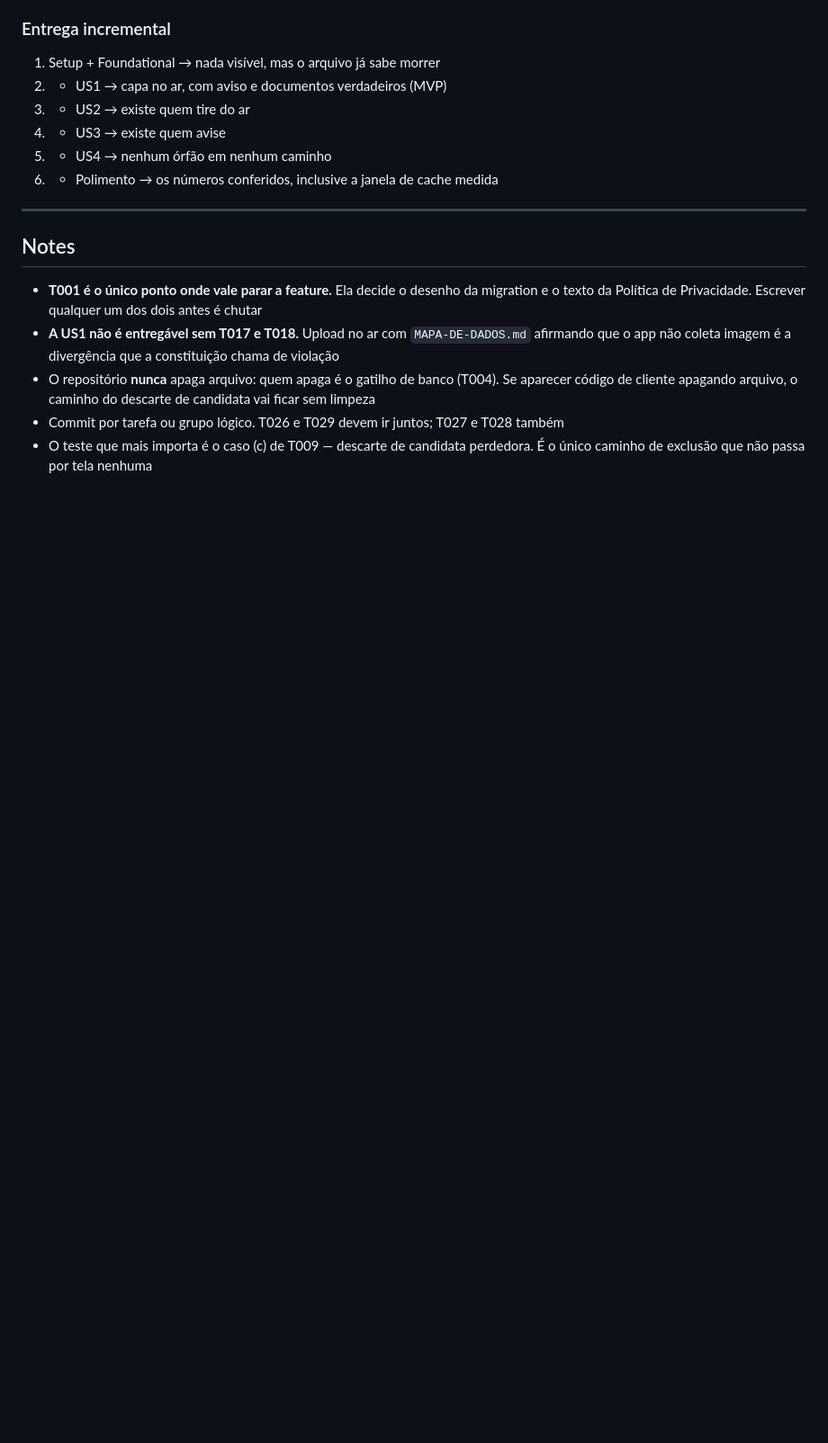
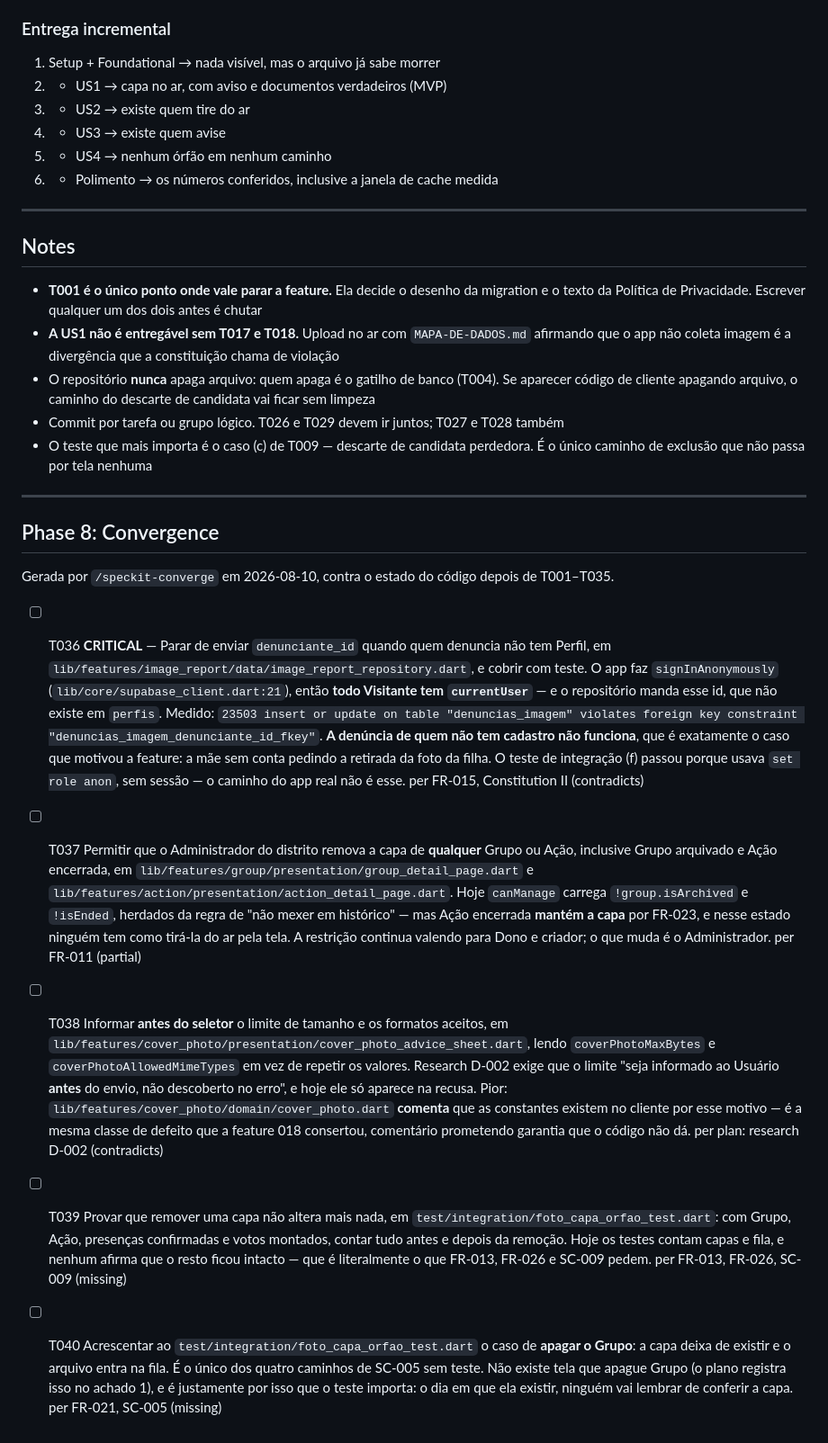
Before and after one commit to JDaniielC/iasd-conecta, a Markdown page: specs/013-foto-de-capa/tasks.md, the part around the change. Shown at 90% size. Drawn GitHub-style; blank space fills up the shorter version.

Commit message:
docs(013): converge — 5 tarefas, uma delas quebra o caso que motivou a feature
/speckit-converge contra o estado depois de T001-T035.

O achado que importa: o app faz signInAnonymously, então todo Visitante tem
currentUser, e o repositório de denúncia manda esse id como denunciante_id —
que não existe em perfis. Medido: 23503, violação de FK. A denúncia de quem não
tem cadastro NÃO FUNCIONA, que é exatamente o caso que motivou a feature.

O teste de integração (f) passou porque usava 'set role anon', sem sessão. O
caminho do app real não é esse — o teste provou o banco, não o app.

Co-Authored-By: Claude Opus 5 (1M context) <noreply@anthropic.com>

```diff
--- a/specs/013-foto-de-capa/tasks.md
+++ b/specs/013-foto-de-capa/tasks.md
@@ -408,3 +408,19 @@ T035 confere que os identificadores criados aqui seguem o mapa que a 012 estabel
 - Commit por tarefa ou grupo lógico. T026 e T029 devem ir juntos; T027 e T028 também
 - O teste que mais importa é o caso (c) de T009 — descarte de candidata perdedora. É o único
   caminho de exclusão que não passa por tela nenhuma
+
+---
+
+## Phase 8: Convergence
+
+Gerada por `/speckit-converge` em 2026-08-10, contra o estado do código depois de T001–T035.
+
+- [ ] T036 **CRITICAL** — Parar de enviar `denunciante_id` quando quem denuncia não tem Perfil, em `lib/features/image_report/data/image_report_repository.dart`, e cobrir com teste. O app faz `signInAnonymously` (`lib/core/supabase_client.dart:21`), então **todo Visitante tem `currentUser`** — e o repositório manda esse id, que não existe em `perfis`. Medido: `23503 insert or update on table "denuncias_imagem" violates foreign key constraint "denuncias_imagem_denunciante_id_fkey"`. **A denúncia de quem não tem cadastro não funciona**, que é exatamente o caso que motivou a feature: a mãe sem conta pedindo a retirada da foto da filha. O teste de integração (f) passou porque usava `set role anon`, sem sessão — o caminho do app real não é esse. per FR-015, Constitution II (contradicts)
+
+- [ ] T037 Permitir que o Administrador do distrito remova a capa de **qualquer** Grupo ou Ação, inclusive Grupo arquivado e Ação encerrada, em `lib/features/group/presentation/group_detail_page.dart` e `lib/features/action/presentation/action_detail_page.dart`. Hoje `canManage` carrega `!group.isArchived` e `!isEnded`, herdados da regra de "não mexer em histórico" — mas Ação encerrada **mantém a capa** por FR-023, e nesse estado ninguém tem como tirá-la do ar pela tela. A restrição continua valendo para Dono e criador; o que muda é o Administrador. per FR-011 (partial)
+
+- [ ] T038 Informar **antes do seletor** o limite de tamanho e os formatos aceitos, em `lib/features/cover_photo/presentation/cover_photo_advice_sheet.dart`, lendo `coverPhotoMaxBytes` e `coverPhotoAllowedMimeTypes` em vez de repetir os valores. Research D-002 exige que o limite "seja informado ao Usuário **antes** do envio, não descoberto no erro", e hoje ele só aparece na recusa. Pior: `lib/features/cover_photo/domain/cover_photo.dart` **comenta** que as constantes existem no cliente por esse motivo — é a mesma classe de defeito que a feature 018 consertou, comentário prometendo garantia que o código não dá. per plan: research D-002 (contradicts)
+
+- [ ] T039 Provar que remover uma capa não altera mais nada, em `test/integration/foto_capa_orfao_test.dart`: com Grupo, Ação, presenças confirmadas e votos montados, contar tudo antes e depois da remoção. Hoje os testes contam capas e fila, e nenhum afirma que o resto ficou intacto — que é literalmente o que FR-013, FR-026 e SC-009 pedem. per FR-013, FR-026, SC-009 (missing)
+
+- [ ] T040 Acrescentar ao `test/integration/foto_capa_orfao_test.dart` o caso de **apagar o Grupo**: a capa deixa de existir e o arquivo entra na fila. É o único dos quatro caminhos de SC-005 sem teste. Não existe tela que apague Grupo (o plano registra isso no achado 1), e é justamente por isso que o teste importa: o dia em que ela existir, ninguém vai lembrar de conferir a capa. per FR-021, SC-005 (missing)
```
